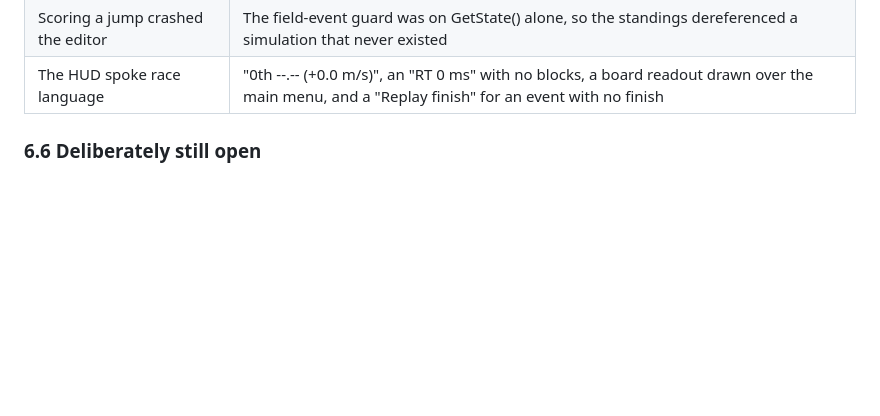
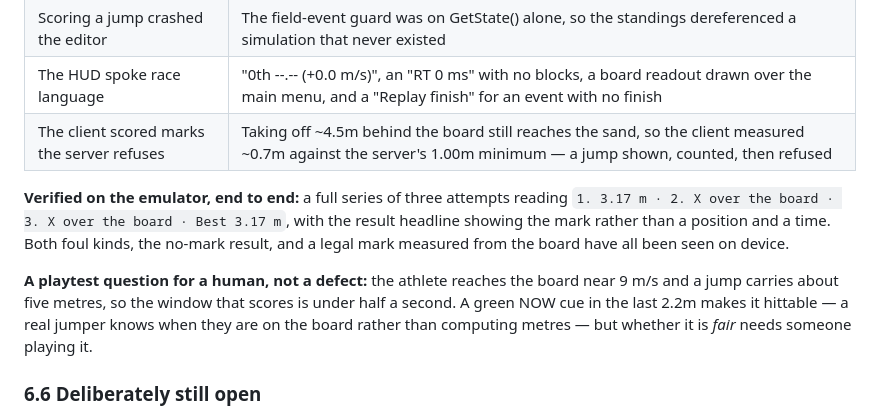
Before and after one commit to Beware2707/WorldSportsGames, a Markdown page: docs/unreal/DEVELOPMENT_ROADMAP.md, the part around the change. Rendered like a GitHub page; blank space fills up the shorter version.

Commit message:
Record the long jump as verified on device, including a legal mark
A full series on the emulator: 3.17 m, then two fouls over the board, with
the best legal mark kept. The result headline shows the mark rather than a
finishing position and a time.

Both foul kinds, the no-mark result and a measured legal mark have now all
been seen on device, which closes the gap the previous commit was honest
about leaving open.

Co-Authored-By: Claude Opus 5 <noreply@anthropic.com>

```diff
--- a/docs/unreal/DEVELOPMENT_ROADMAP.md
+++ b/docs/unreal/DEVELOPMENT_ROADMAP.md
@@ -311,6 +311,19 @@ Calibration and device testing between them found five defects:
 | A jump short of the pit scored "0.00 m" | There is no zero-metre jump; landing short of the sand is a failed attempt, and the server would refuse the mark anyway |
 | Scoring a jump crashed the editor | The field-event guard was on GetState() alone, so the standings dereferenced a simulation that never existed |
 | The HUD spoke race language | "0th --.-- (+0.0 m/s)", an "RT 0 ms" with no blocks, a board readout drawn over the main menu, and a "Replay finish" for an event with no finish |
+| The client scored marks the server refuses | Taking off ~4.5m behind the board still reaches the sand, so the client measured ~0.7m against the server's 1.00m minimum — a jump shown, counted, then refused |
+
+**Verified on the emulator, end to end:** a full series of three attempts
+reading `1. 3.17 m · 2. X over the board · 3. X over the board · Best
+3.17 m`, with the result headline showing the mark rather than a position
+and a time. Both foul kinds, the no-mark result, and a legal mark measured
+from the board have all been seen on device.
+
+**A playtest question for a human, not a defect:** the athlete reaches the
+board near 9 m/s and a jump carries about five metres, so the window that
+scores is under half a second. A green NOW cue in the last 2.2m makes it
+hittable — a real jumper knows when they are on the board rather than
+computing metres — but whether it is *fair* needs someone playing it.
 
 ### 6.6 Deliberately still open
 
```
